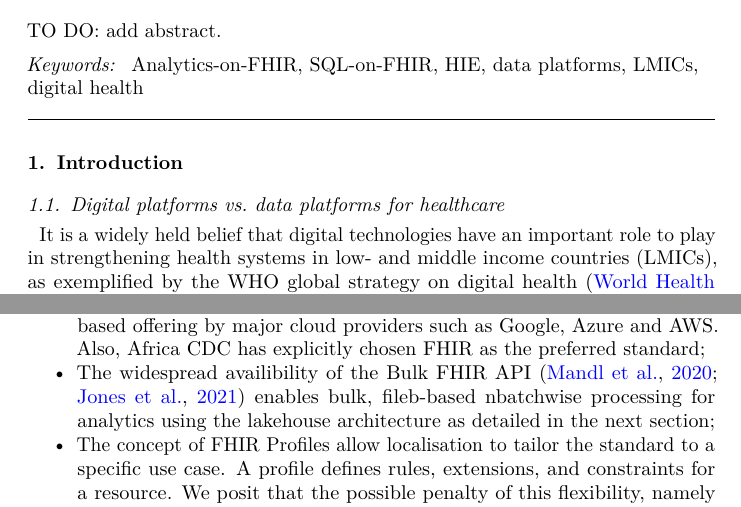
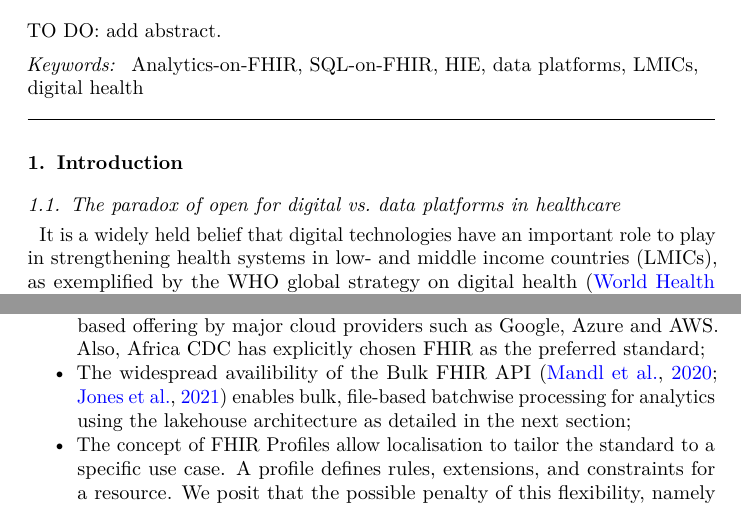
Before and after one commit to aehrc/hdc-paper-open-health-data-platform, a LaTeX paper (index.tex): two parts of pages 1 and 6 of 20, joined at a grey line, cut so that both start at the same text. Compiled offline with pdfLaTeX.

Commit message:
fix typos

```diff
--- a/index.tex
+++ b/index.tex
@@ -231,8 +231,8 @@ platforms \sep LMICs \sep
 
 \section{Introduction}\label{sec-intro}
 
-\subsection{Digital platforms vs.~data platforms for
-healthcare}\label{digital-platforms-vs.-data-platforms-for-healthcare}
+\subsection{The paradox of open for digital vs.~data platforms in
+healthcare}\label{the-paradox-of-open-for-digital-vs.-data-platforms-in-healthcare}
 
 It is a widely held belief that digital technologies have an important
 role to play in strengthening health systems in low- and middle income
@@ -491,9 +491,9 @@ here for the following reasons:
   standard;
 \item
   The widespread availibility of the Bulk FHIR API
-  \citep{mandl2020push, jones2021landscape} enables bulk, fileb-based
-  nbatchwise processing for analytics using the lakehouse architecture
-  as detailed in the next section;
+  \citep{mandl2020push, jones2021landscape} enables bulk, file-based
+  batchwise processing for analytics using the lakehouse architecture as
+  detailed in the next section;
 \item
   The concept of FHIR Profiles allow localisation to tailor the standard
   to a specific use case. A profile defines rules, extensions, and
```
Also changed, not shown: index.pdf, 2 other files.
